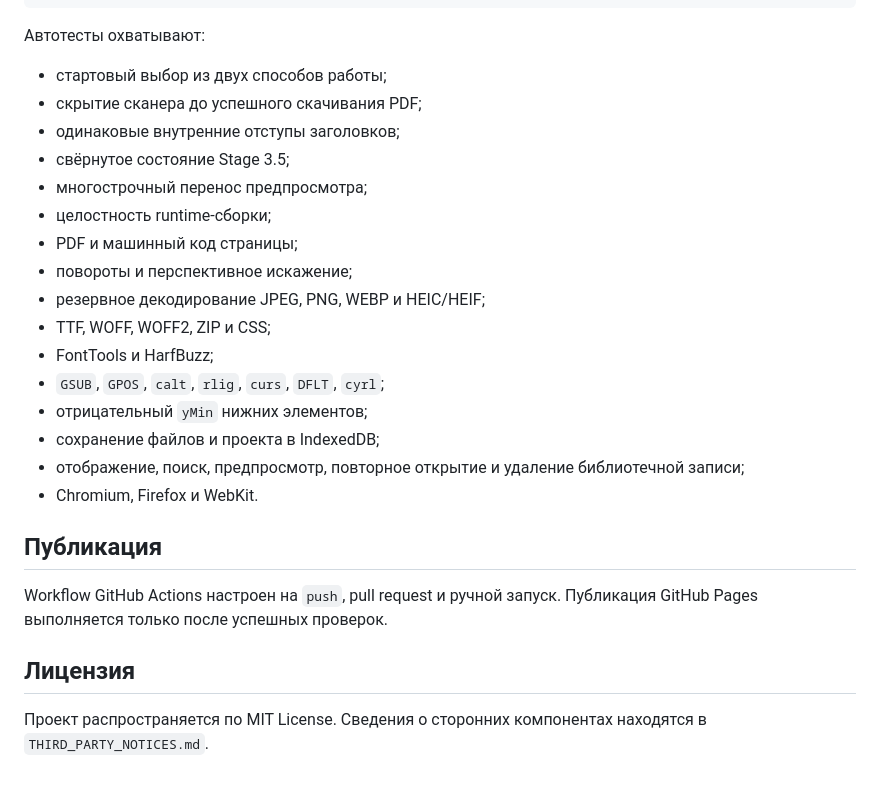
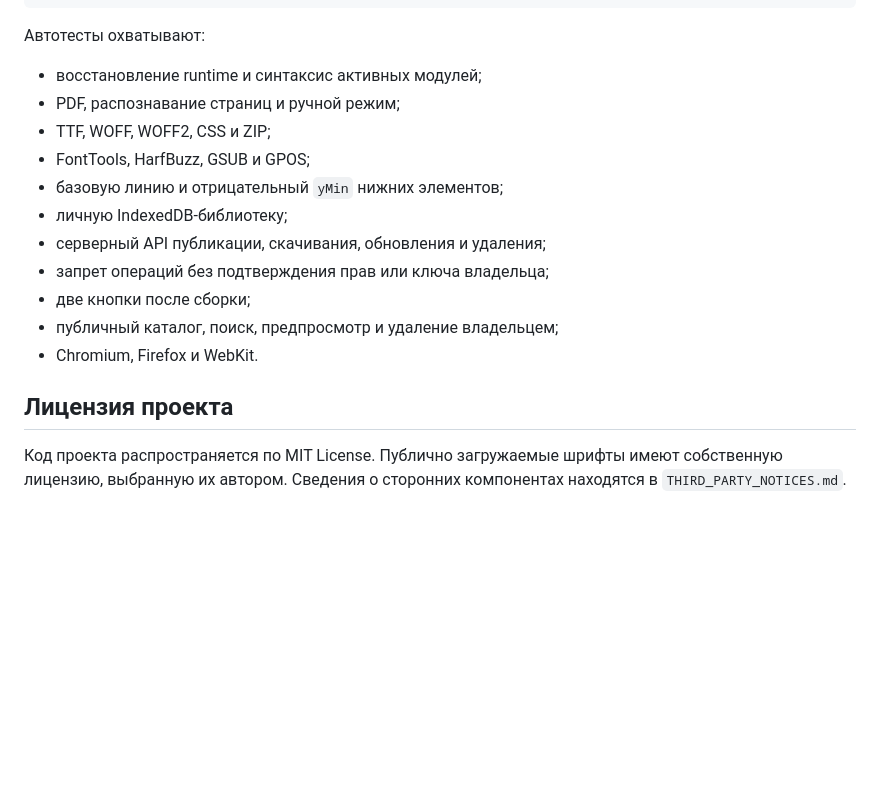
Before and after one commit to Deenfoool/draw-your-font, a Markdown page: README.md, the part around one of its changes. Rendered like a GitHub page; blank space fills up the shorter version.

```diff
--- a/README.md
+++ b/README.md
@@ -150,27 +164,18 @@ npm run test:cross-browser
 
 Автотесты охватывают:
 
-- стартовый выбор из двух способов работы;
-- скрытие сканера до успешного скачивания PDF;
-- одинаковые внутренние отступы заголовков;
-- свёрнутое состояние Stage 3.5;
-- многострочный перенос предпросмотра;
-- целостность runtime-сборки;
-- PDF и машинный код страницы;
-- повороты и перспективное искажение;
-- резервное декодирование JPEG, PNG, WEBP и HEIC/HEIF;
-- TTF, WOFF, WOFF2, ZIP и CSS;
-- FontTools и HarfBuzz;
-- `GSUB`, `GPOS`, `calt`, `rlig`, `curs`, `DFLT`, `cyrl`;
-- отрицательный `yMin` нижних элементов;
-- сохранение файлов и проекта в IndexedDB;
-- отображение, поиск, предпросмотр, повторное открытие и удаление библиотечной записи;
+- восстановление runtime и синтаксис активных модулей;
+- PDF, распознавание страниц и ручной режим;
+- TTF, WOFF, WOFF2, CSS и ZIP;
+- FontTools, HarfBuzz, GSUB и GPOS;
+- базовую линию и отрицательный `yMin` нижних элементов;
+- личную IndexedDB-библиотеку;
+- серверный API публикации, скачивания, обновления и удаления;
+- запрет операций без подтверждения прав или ключа владельца;
+- две кнопки после сборки;
+- публичный каталог, поиск, предпросмотр и удаление владельцем;
 - Chromium, Firefox и WebKit.
 
-## Публикация
+## Лицензия проекта
 
-Workflow GitHub Actions настроен на `push`, pull request и ручной запуск. Публикация GitHub Pages выполняется только после успешных проверок.
-
-## Лицензия
-
-Проект распространяется по MIT License. Сведения о сторонних компонентах находятся в `THIRD_PARTY_NOTICES.md`.
+Код проекта распространяется по MIT License. Публично загружаемые шрифты имеют собственную лицензию, выбранную их автором. Сведения о сторонних компонентах находятся в `THIRD_PARTY_NOTICES.md`.
```
Also changed, not shown: other parts of README.md (+113 -99 lines).
